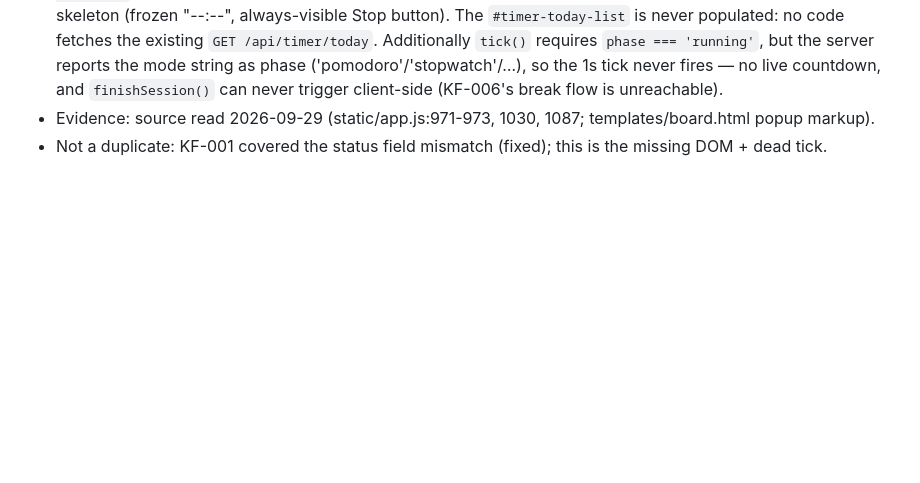
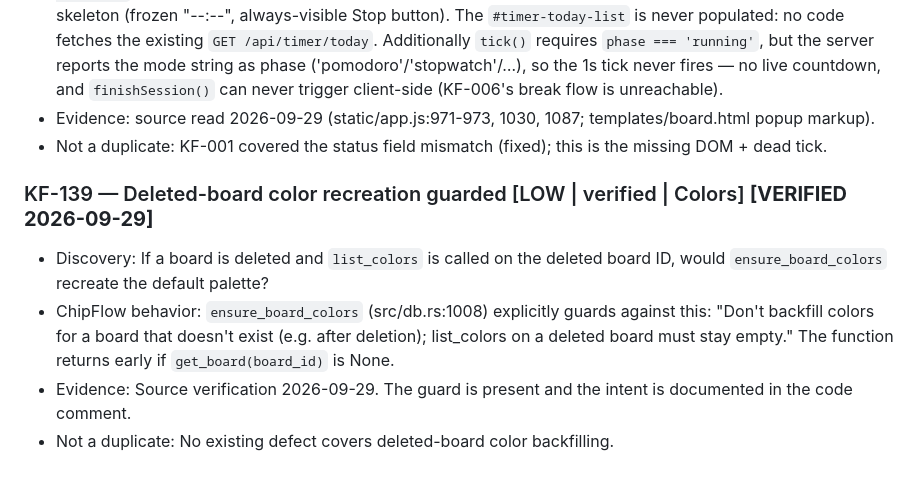
Before and after one commit to chipsenkbeil/chipflow, a Markdown page: .dev/kf-parity-defects.md, the part around the change. Rendered like a GitHub page; blank space fills up the shorter version.

Commit message:
File KF-139 (deleted-board color guard verified); 139/0 defects

```diff
--- a/.dev/kf-parity-defects.md
+++ b/.dev/kf-parity-defects.md
@@ -780,3 +780,9 @@ New defects KF-127 through KF-131 were discovered during this browser pass and a
 - ChipFlow behavior: `renderPopup()` writes the running session into `#timer-popup-body` and the idle start UI into `#timer-mode-tab` under `.timer-modes`, but none of those elements exist in `templates/board.html` (only `#timer-foot-mode` exists) — every one of those writes is a null-guarded no-op, so the popup is stuck on its static skeleton (frozen "--:--", always-visible Stop button). The `#timer-today-list` is never populated: no code fetches the existing `GET /api/timer/today`. Additionally `tick()` requires `phase === 'running'`, but the server reports the mode string as phase ('pomodoro'/'stopwatch'/…), so the 1s tick never fires — no live countdown, and `finishSession()` can never trigger client-side (KF-006's break flow is unreachable).
 - Evidence: source read 2026-09-29 (static/app.js:971-973, 1030, 1087; templates/board.html popup markup).
 - Not a duplicate: KF-001 covered the status field mismatch (fixed); this is the missing DOM + dead tick.
+
+### KF-139 — Deleted-board color recreation guarded [LOW | verified | Colors] **[VERIFIED 2026-09-29]**
+- Discovery: If a board is deleted and `list_colors` is called on the deleted board ID, would `ensure_board_colors` recreate the default palette?
+- ChipFlow behavior: `ensure_board_colors` (src/db.rs:1008) explicitly guards against this: "Don't backfill colors for a board that doesn't exist (e.g. after deletion); list_colors on a deleted board must stay empty." The function returns early if `get_board(board_id)` is None.
+- Evidence: Source verification 2026-09-29. The guard is present and the intent is documented in the code comment.
+- Not a duplicate: No existing defect covers deleted-board color backfilling.
```
Also changed, not shown: .dev/kf-fix-progress.md (+1 -1 lines).
